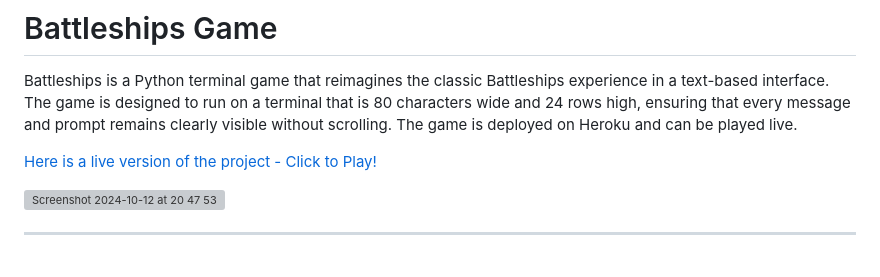
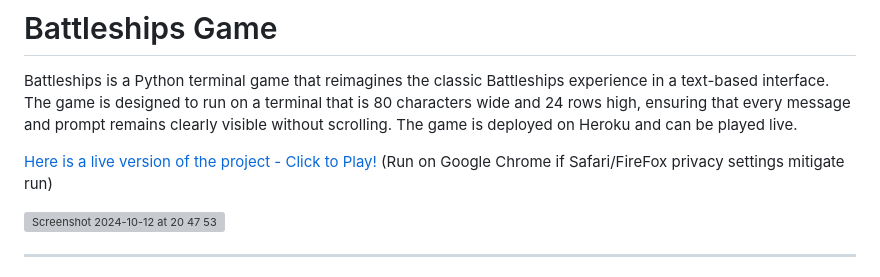
Before and after one commit to KTP8/Battleships2.0, a Markdown page: README.md, the part around the change. GitHub-like rendering; grey boxes are pictures that could not be loaded.

Commit message:
deploy instructions

```diff
--- a/README.md
+++ b/README.md
@@ -4,6 +4,7 @@ Battleships is a Python terminal game that reimagines the classic Battleships ex
 
 
 [Here is a live version of the project - Click to Play!](https://battleships-ktp8-26036706a071.herokuapp.com)
+(Run on Google Chrome if Safari/FireFox privacy settings mitigate run)
 
 
 ![Screenshot 2024-10-12 at 20 47 53](https://github.com/user-attachments/assets/d4d3e8fb-81d9-44a4-9ea1-ca893c3153a6)
```
